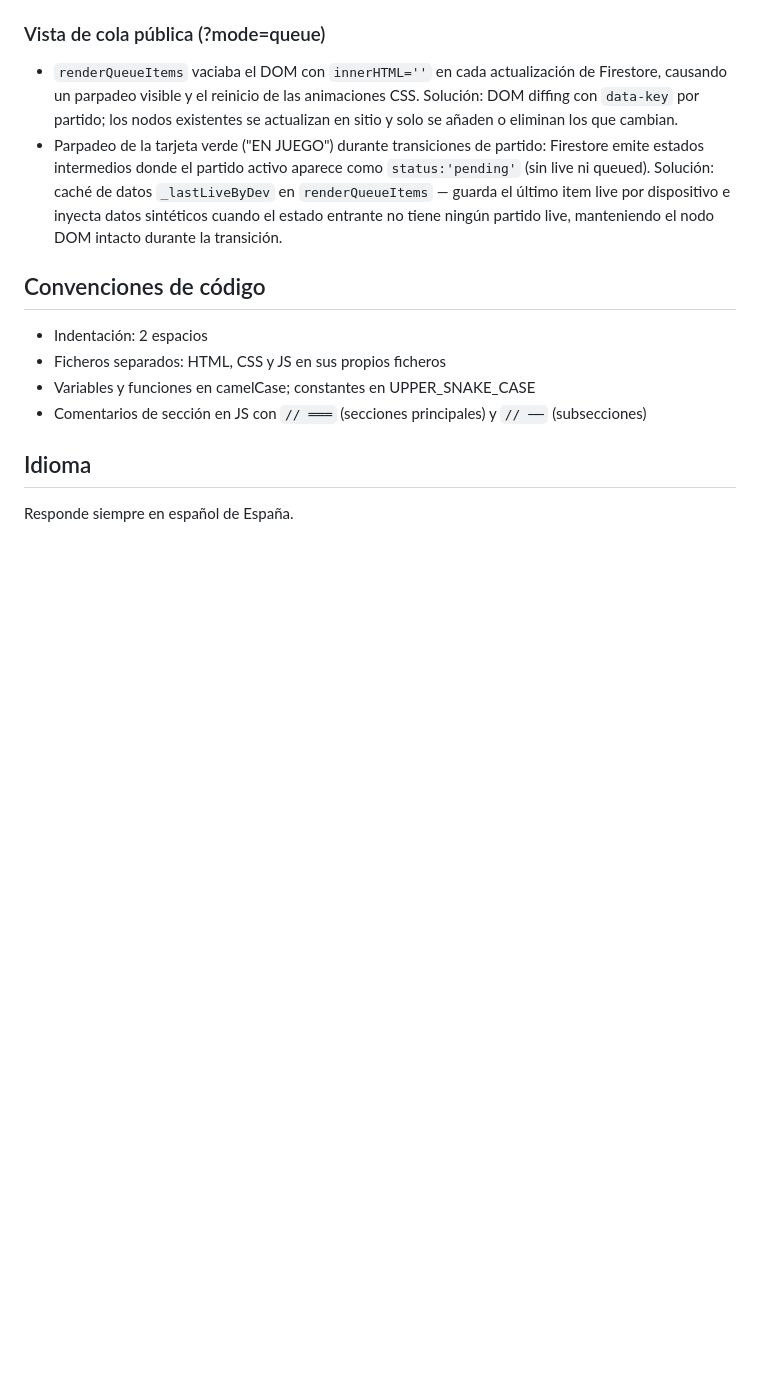
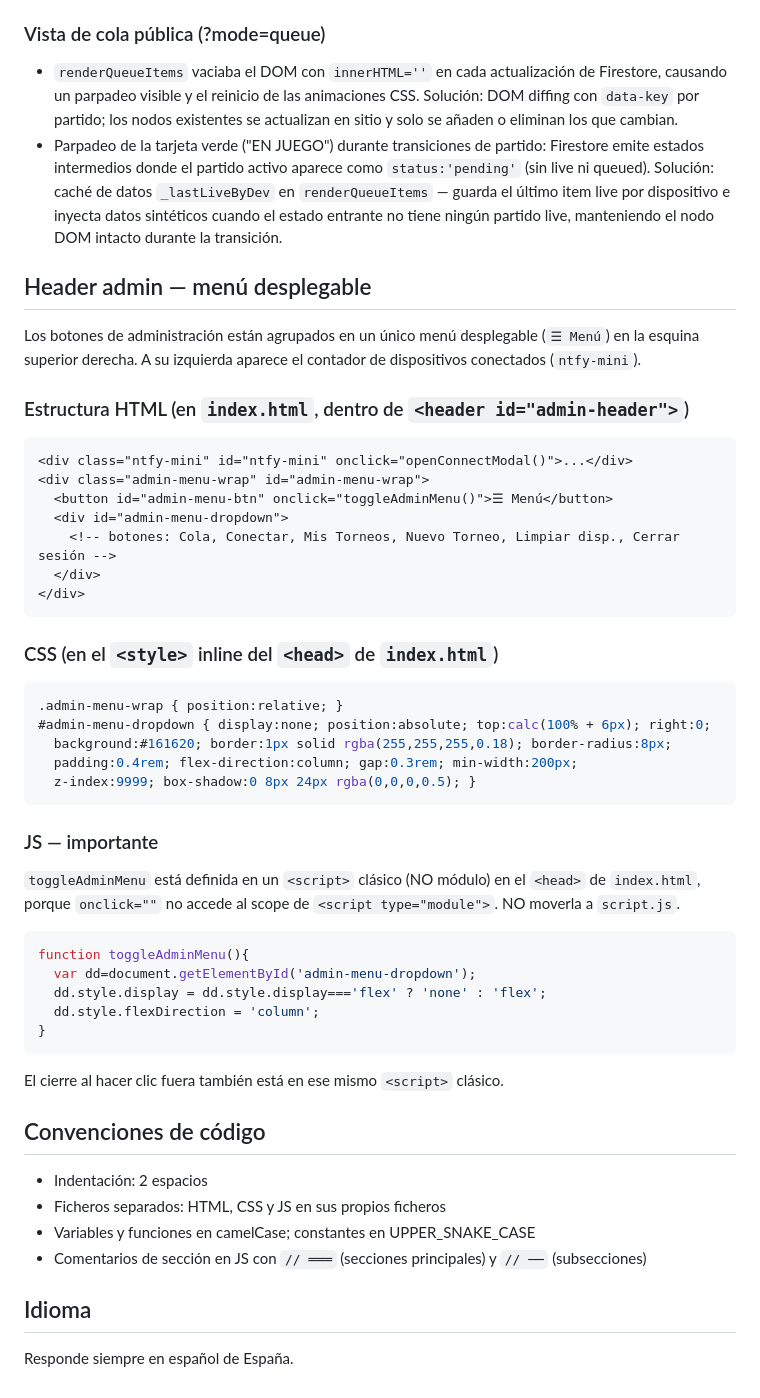
Before and after one commit to alexmilla97/mane, a Markdown page: CLAUDE.md, the part around the change. Rendered like a GitHub page; blank space fills up the shorter version.

Commit message:
docs: actualizar CLAUDE.md con menú desplegable admin

````diff
--- a/CLAUDE.md
+++ b/CLAUDE.md
@@ -88,6 +88,43 @@ git -C "C:\Users\aleja\Desktop\PAGINA MANE" push
 - `renderQueueItems` vaciaba el DOM con `innerHTML=''` en cada actualización de Firestore, causando un parpadeo visible y el reinicio de las animaciones CSS. Solución: DOM diffing con `data-key` por partido; los nodos existentes se actualizan en sitio y solo se añaden o eliminan los que cambian.
 - Parpadeo de la tarjeta verde ("EN JUEGO") durante transiciones de partido: Firestore emite estados intermedios donde el partido activo aparece como `status:'pending'` (sin live ni queued). Solución: caché de datos `_lastLiveByDev` en `renderQueueItems` — guarda el último item live por dispositivo e inyecta datos sintéticos cuando el estado entrante no tiene ningún partido live, manteniendo el nodo DOM intacto durante la transición.
 
+## Header admin — menú desplegable
+
+Los botones de administración están agrupados en un único menú desplegable (`☰ Menú`) en la esquina superior derecha. A su izquierda aparece el contador de dispositivos conectados (`ntfy-mini`).
+
+### Estructura HTML (en `index.html`, dentro de `<header id="admin-header">`)
+```html
+<div class="ntfy-mini" id="ntfy-mini" onclick="openConnectModal()">...</div>
+<div class="admin-menu-wrap" id="admin-menu-wrap">
+  <button id="admin-menu-btn" onclick="toggleAdminMenu()">☰ Menú</button>
+  <div id="admin-menu-dropdown">
+    <!-- botones: Cola, Conectar, Mis Torneos, Nuevo Torneo, Limpiar disp., Cerrar sesión -->
+  </div>
+</div>
+```
+
+### CSS (en el `<style>` inline del `<head>` de `index.html`)
+```css
+.admin-menu-wrap { position:relative; }
+#admin-menu-dropdown { display:none; position:absolute; top:calc(100% + 6px); right:0;
+  background:#161620; border:1px solid rgba(255,255,255,0.18); border-radius:8px;
+  padding:0.4rem; flex-direction:column; gap:0.3rem; min-width:200px;
+  z-index:9999; box-shadow:0 8px 24px rgba(0,0,0,0.5); }
+```
+
+### JS — importante
+`toggleAdminMenu` está definida en un `<script>` clásico (NO módulo) en el `<head>` de `index.html`, porque `onclick=""` no accede al scope de `<script type="module">`. NO moverla a `script.js`.
+
+```js
+function toggleAdminMenu(){
+  var dd=document.getElementById('admin-menu-dropdown');
+  dd.style.display = dd.style.display==='flex' ? 'none' : 'flex';
+  dd.style.flexDirection = 'column';
+}
+```
+
+El cierre al hacer clic fuera también está en ese mismo `<script>` clásico.
+
 ## Convenciones de código
 - Indentación: 2 espacios
 - Ficheros separados: HTML, CSS y JS en sus propios ficheros
````
